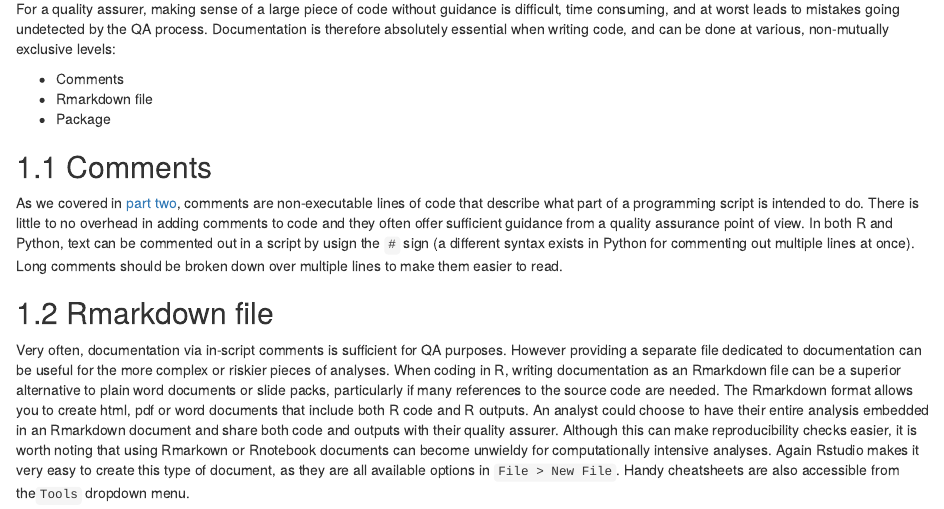
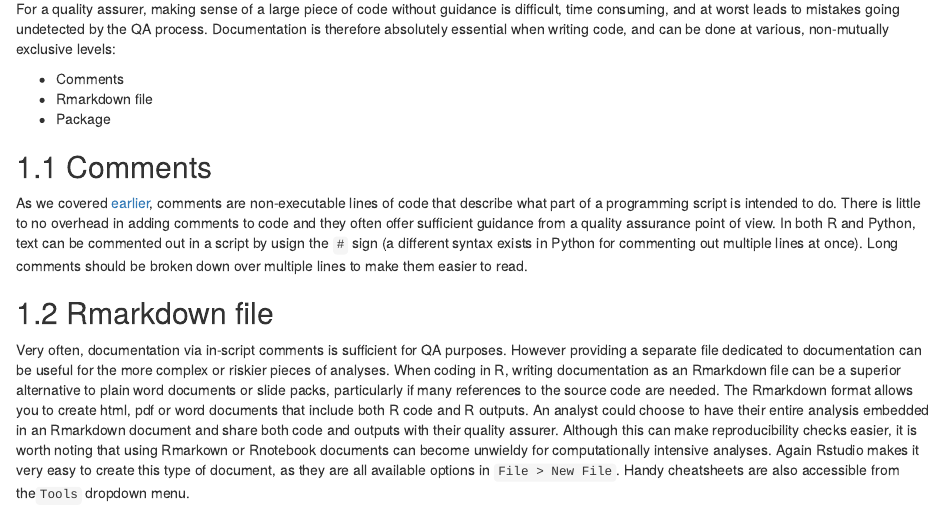
Before and after one commit to dfe-analytical-services/good-code-practice, an R Markdown document (07-part_four.Rmd): the page in a window 1100 px wide, from 70 px down. Rendered offline with R 4.5, knitr and Pandoc, with nearby package versions; drawn as R Markdown's standard HTML page in place of the format the file asks for.

Commit message:
Updated reference to comments section as numbering was off.  Still not sure the link is working.

```diff
--- a/07-part_four.Rmd
+++ b/07-part_four.Rmd
@@ -7,7 +7,7 @@ For a quality assurer, making sense of a large piece of code without guidance is
 - Package
 
 ## Comments
-As we covered in [part two](#comments), comments are non-executable lines of code that describe what part of a programming script is intended to do. There is little to no overhead in adding comments to code and they often offer sufficient guidance from a quality assurance point of view. In both R and Python, text can be commented out in a script by usign the `#` sign  (a different syntax exists in Python for commenting out multiple lines at once). Long comments should be broken down over multiple lines to make them easier to read.
+As we covered [earlier](#comments), comments are non-executable lines of code that describe what part of a programming script is intended to do. There is little to no overhead in adding comments to code and they often offer sufficient guidance from a quality assurance point of view. In both R and Python, text can be commented out in a script by usign the `#` sign  (a different syntax exists in Python for commenting out multiple lines at once). Long comments should be broken down over multiple lines to make them easier to read.
 
 ## Rmarkdown file
 Very often, documentation via in-script comments is sufficient for QA purposes. However providing a separate file dedicated to documentation can be useful for the more complex or riskier pieces of analyses. When coding in R, writing documentation as an Rmarkdown file can be a superior alternative to plain word documents or slide packs, particularly if many references to the source code are needed. The Rmarkdown format allows you to create html, pdf or word documents that include both R code and R outputs. An analyst could choose to have their entire analysis embedded in an Rmarkdown document and share both code and outputs with their quality assurer. Although this can make reproducibility checks easier, it is worth noting that using Rmarkown or Rnotebook documents can become unwieldy for computationally intensive analyses. Again Rstudio makes it very easy to create this type of document, as they are all available options in `File > New File`. Handy cheatsheets are also accessible from the`Tools` dropdown menu.
```
